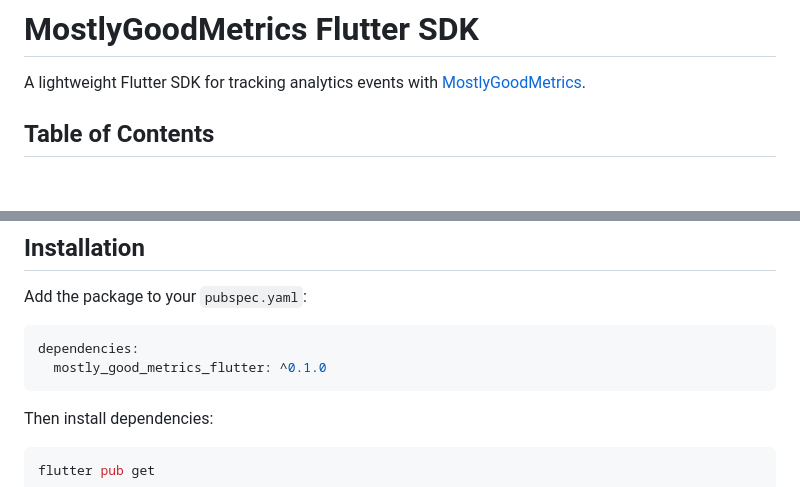
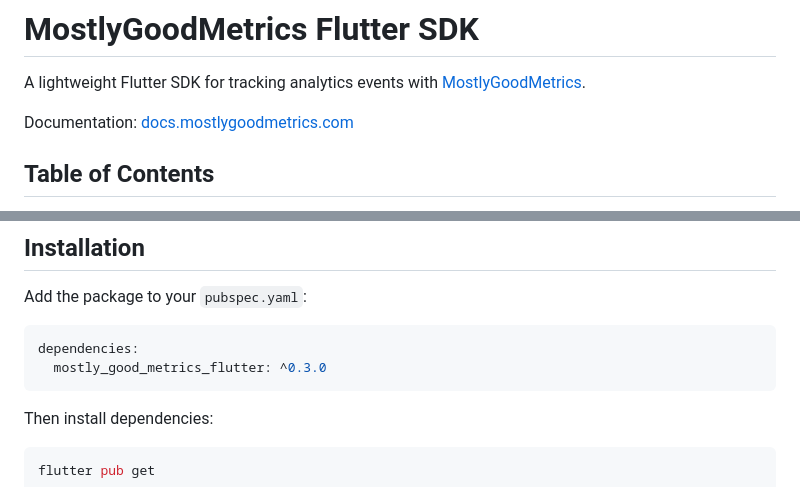
Before and after one commit to Mostly-Good-Metrics/mostly-good-metrics-flutter-sdk, a Markdown page: README.md, 2 parts joined by grey strips. GitHub-like rendering; blank space fills up the shorter version.

Commit message:
docs: update README dependency pin to ^0.3.0 and add docs link
The install snippet pinned mostly_good_metrics_flutter: ^0.1.0 while
pubspec.yaml is 0.3.0. Also linked docs.mostlygoodmetrics.com.

Co-Authored-By: Claude Fable 5 <noreply@anthropic.com>

````diff
--- a/README.md
+++ b/README.md
@@ -1,6 +1,8 @@
 # MostlyGoodMetrics Flutter SDK
 
 A lightweight Flutter SDK for tracking analytics events with [MostlyGoodMetrics](https://mostlygoodmetrics.com).
+
+Documentation: [docs.mostlygoodmetrics.com](https://docs.mostlygoodmetrics.com)
 
 ## Table of Contents
 
@@ -50,7 +52,7 @@ Add the package to your `pubspec.yaml`:
 
 ```yaml
 dependencies:
-  mostly_good_metrics_flutter: ^0.1.0
+  mostly_good_metrics_flutter: ^0.3.0
 ```
 
 Then install dependencies:
````
